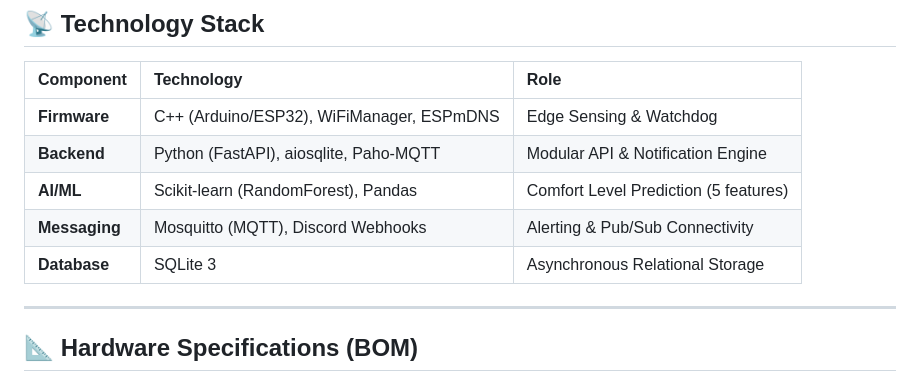
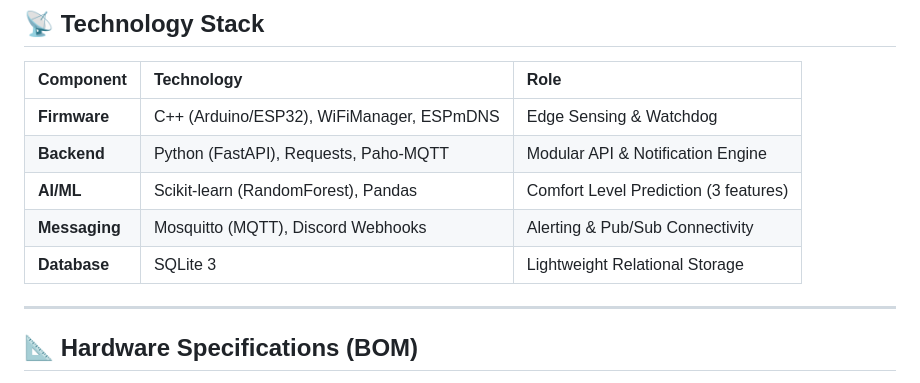
Before and after one commit to mquangpham575/IoT-DoAn, a Markdown page: README.md, the part around one of its changes. GitHub-like rendering.

Commit message:
feat: readme update

```diff
--- a/README.md
+++ b/README.md
@@ -37,10 +37,10 @@ The system follows a decentralized sensing, centralized processing architecture:
 | Component | Technology | Role |
 | :--- | :--- | :--- |
 | **Firmware** | C++ (Arduino/ESP32), WiFiManager, ESPmDNS | Edge Sensing & Watchdog |
-| **Backend** | Python (FastAPI), aiosqlite, Paho-MQTT | Modular API & Notification Engine |
-| **AI/ML** | Scikit-learn (RandomForest), Pandas | Comfort Level Prediction (5 features) |
+| **Backend** | Python (FastAPI), Requests, Paho-MQTT | Modular API & Notification Engine |
+| **AI/ML** | Scikit-learn (RandomForest), Pandas | Comfort Level Prediction (3 features) |
 | **Messaging** | Mosquitto (MQTT), Discord Webhooks | Alerting & Pub/Sub Connectivity |
-| **Database** | SQLite 3 | Asynchronous Relational Storage |
+| **Database** | SQLite 3 | Lightweight Relational Storage |
 
 ---
 
```
Also changed, not shown: other parts of README.md (+1 -1 lines).
